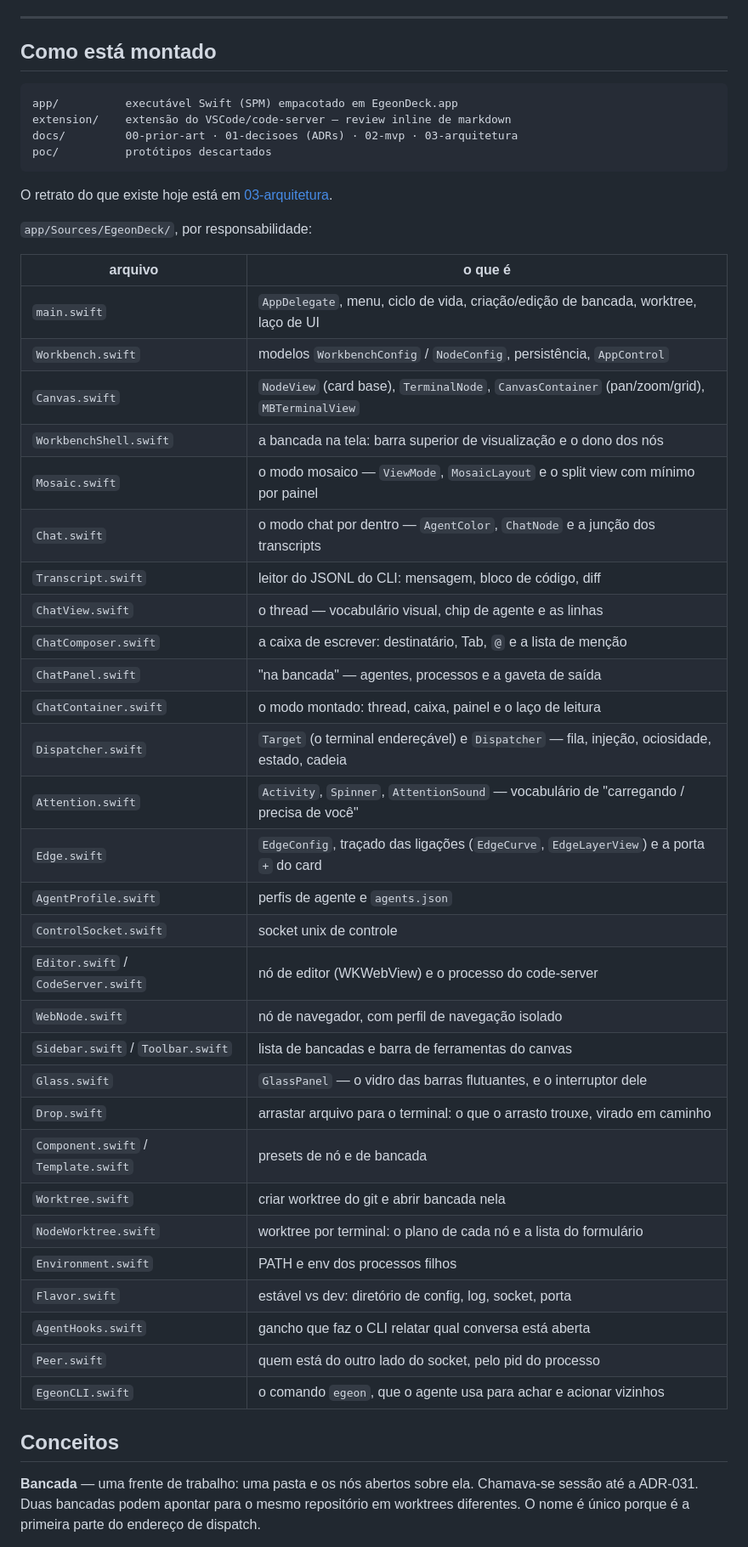
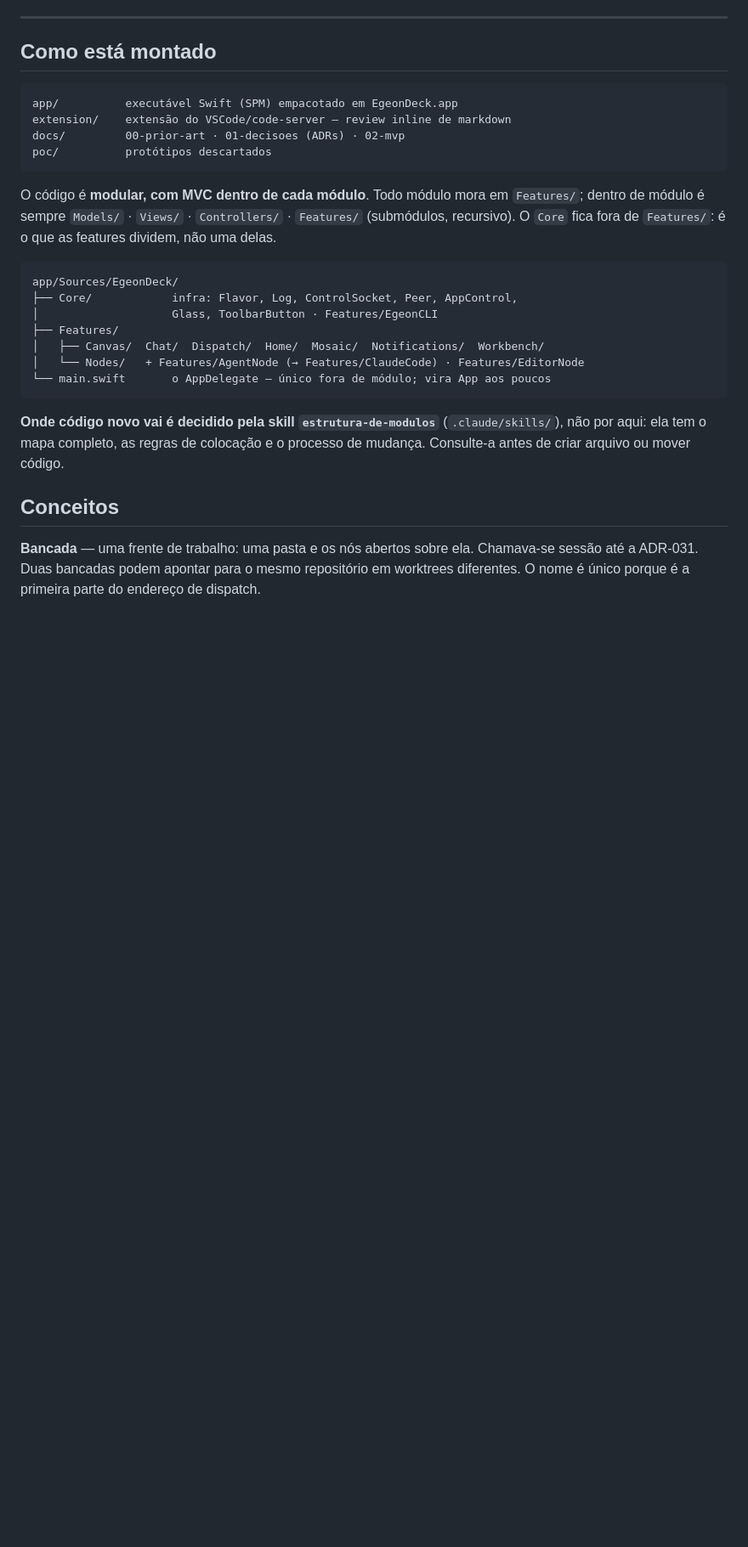
Before and after one commit to JulioRennan/egeon-deck, a Markdown page: CLAUDE.md, the part around the change. Shown at 85% size. Rendered like a GitHub page; blank space fills up the shorter version.

````diff
--- a/CLAUDE.md
+++ b/CLAUDE.md
@@ -18,45 +18,29 @@ distribuição.
 ```
 app/          executável Swift (SPM) empacotado em EgeonDeck.app
 extension/    extensão do VSCode/code-server — review inline de markdown
-docs/         00-prior-art · 01-decisoes (ADRs) · 02-mvp · 03-arquitetura
+docs/         00-prior-art · 01-decisoes (ADRs) · 02-mvp
 poc/          protótipos descartados
 ```
 
-O retrato do que existe hoje está em [03-arquitetura](docs/03-arquitetura.md).
+O código é **modular, com MVC dentro de cada módulo**. Todo módulo mora em
+`Features/`; dentro de módulo é sempre `Models/` · `Views/` · `Controllers/` ·
+`Features/` (submódulos, recursivo). O `Core` fica fora de `Features/`: é o que
+as features dividem, não uma delas.
 
-`app/Sources/EgeonDeck/`, por responsabilidade:
+```
+app/Sources/EgeonDeck/
+├── Core/            infra: Flavor, Log, ControlSocket, Peer, AppControl,
+│                    Glass, ToolbarButton · Features/EgeonCLI
+├── Features/
+│   ├── Canvas/  Chat/  Dispatch/  Home/  Mosaic/  Notifications/  Workbench/
+│   └── Nodes/   + Features/AgentNode (→ Features/ClaudeCode) · Features/EditorNode
+└── main.swift       o AppDelegate — único fora de módulo; vira App aos poucos
+```
 
-| arquivo | o que é |
-|---|---|
-| `main.swift` | `AppDelegate`, menu, ciclo de vida, criação/edição de bancada, worktree, laço de UI |
-| `Workbench.swift` | modelos `WorkbenchConfig` / `NodeConfig`, persistência, `AppControl` |
-| `Canvas.swift` | `NodeView` (card base), `TerminalNode`, `CanvasContainer` (pan/zoom/grid), `MBTerminalView` |
-| `WorkbenchShell.swift` | a bancada na tela: barra superior de visualização e o dono dos nós |
-| `Mosaic.swift` | o modo mosaico — `ViewMode`, `MosaicLayout` e o split view com mínimo por painel |
-| `Chat.swift` | o modo chat por dentro — `AgentColor`, `ChatNode` e a junção dos transcripts |
-| `Transcript.swift` | leitor do JSONL do CLI: mensagem, bloco de código, diff |
-| `ChatView.swift` | o thread — vocabulário visual, chip de agente e as linhas |
-| `ChatComposer.swift` | a caixa de escrever: destinatário, Tab, `@` e a lista de menção |
-| `ChatPanel.swift` | "na bancada" — agentes, processos e a gaveta de saída |
-| `ChatContainer.swift` | o modo montado: thread, caixa, painel e o laço de leitura |
-| `Dispatcher.swift` | `Target` (o terminal endereçável) e `Dispatcher` — fila, injeção, ociosidade, estado, cadeia |
-| `Attention.swift` | `Activity`, `Spinner`, `AttentionSound` — vocabulário de "carregando / precisa de você" |
-| `Edge.swift` | `EdgeConfig`, traçado das ligações (`EdgeCurve`, `EdgeLayerView`) e a porta `+` do card |
-| `AgentProfile.swift` | perfis de agente e `agents.json` |
-| `ControlSocket.swift` | socket unix de controle |
-| `Editor.swift` / `CodeServer.swift` | nó de editor (WKWebView) e o processo do code-server |
-| `WebNode.swift` | nó de navegador, com perfil de navegação isolado |
-| `Sidebar.swift` / `Toolbar.swift` | lista de bancadas e barra de ferramentas do canvas |
-| `Glass.swift` | `GlassPanel` — o vidro das barras flutuantes, e o interruptor dele |
-| `Drop.swift` | arrastar arquivo para o terminal: o que o arrasto trouxe, virado em caminho |
-| `Component.swift` / `Template.swift` | presets de nó e de bancada |
-| `Worktree.swift` | criar worktree do git e abrir bancada nela |
-| `NodeWorktree.swift` | worktree por terminal: o plano de cada nó e a lista do formulário |
-| `Environment.swift` | PATH e env dos processos filhos |
-| `Flavor.swift` | estável vs dev: diretório de config, log, socket, porta |
-| `AgentHooks.swift` | gancho que faz o CLI relatar qual conversa está aberta |
-| `Peer.swift` | quem está do outro lado do socket, pelo pid do processo |
-| `EgeonCLI.swift` | o comando `egeon`, que o agente usa para achar e acionar vizinhos |
+**Onde código novo vai é decidido pela skill `estrutura-de-modulos`**
+(`.claude/skills/`), não por aqui: ela tem o mapa completo, as regras de
+colocação e o processo de mudança. Consulte-a antes de criar arquivo ou mover
+código.
 
 ## Conceitos
 
````
Also changed, not shown: docs/03-arquitetura.md (deleted, +0 -340 lines), 1 other file.
